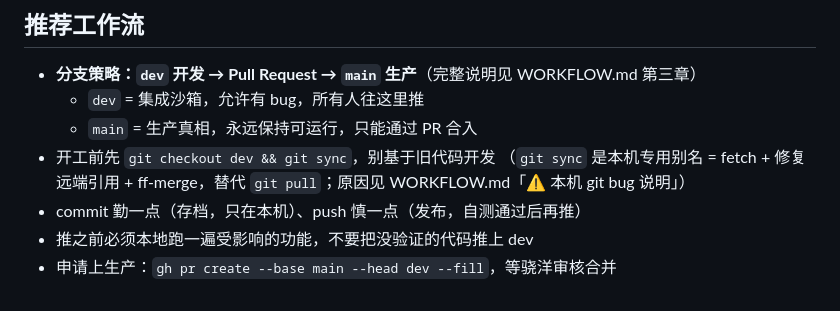
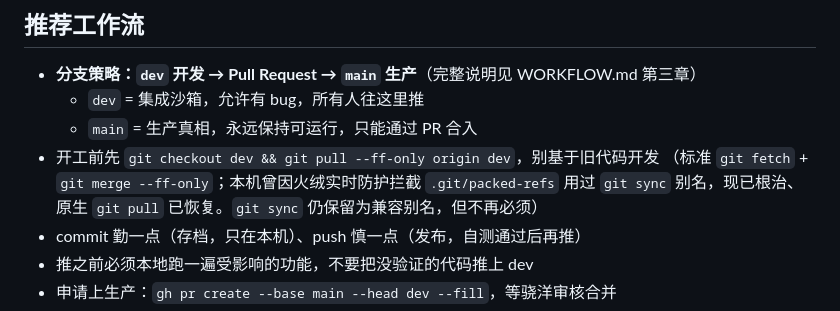
Before and after one commit to roke8x-max/yxo-app, a Markdown page: AGENTS.md, the part around the change. Drawn GitHub-style.

```diff
--- a/AGENTS.md
+++ b/AGENTS.md
@@ -37,8 +37,8 @@
 - **分支策略：`dev` 开发 → Pull Request → `main` 生产**（完整说明见 WORKFLOW.md 第三章）
   - `dev` = 集成沙箱，允许有 bug，所有人往这里推
   - `main` = 生产真相，永远保持可运行，只能通过 PR 合入
-- 开工前先 `git checkout dev && git sync`，别基于旧代码开发
-  （`git sync` 是本机专用别名 = fetch + 修复远端引用 + ff-merge，替代 `git pull`；原因见 WORKFLOW.md「⚠️ 本机 git bug 说明」）
+- 开工前先 `git checkout dev && git pull --ff-only origin dev`，别基于旧代码开发
+  （标准 `git fetch` + `git merge --ff-only`；本机曾因火绒实时防护拦截 `.git/packed-refs` 用过 `git sync` 别名，现已根治、原生 `git pull` 已恢复。`git sync` 仍保留为兼容别名，但不再必须）
 - commit 勤一点（存档，只在本机）、push 慎一点（发布，自测通过后再推）
 - 推之前必须本地跑一遍受影响的功能，不要把没验证的代码推上 dev
 - 申请上生产：`gh pr create --base main --head dev --fill`，等骁洋审核合并
```
Also changed, not shown: WORKFLOW.md (+16 -14 lines).
